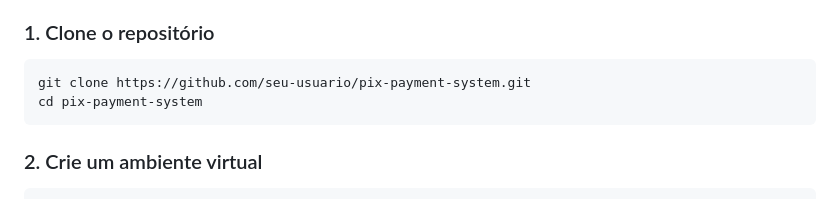
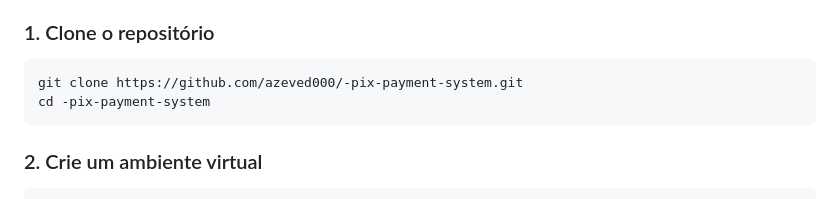
Before and after one commit to azeved000/-pix-payment-system, a Markdown page: README.md, the part around the change. Rendered like a GitHub page.

Commit message:
Atualiza README com link correto do repositório GitHub

````diff
--- a/README.md
+++ b/README.md
@@ -27,8 +27,8 @@ Um sistema completo de pagamentos PIX desenvolvido com Flask, SQLAlchemy e WebSo
 
 ### 1. Clone o repositório
 ```bash
-git clone https://github.com/seu-usuario/pix-payment-system.git
-cd pix-payment-system
+git clone https://github.com/azeved000/-pix-payment-system.git
+cd -pix-payment-system
 ```
 
 ### 2. Crie um ambiente virtual
````
